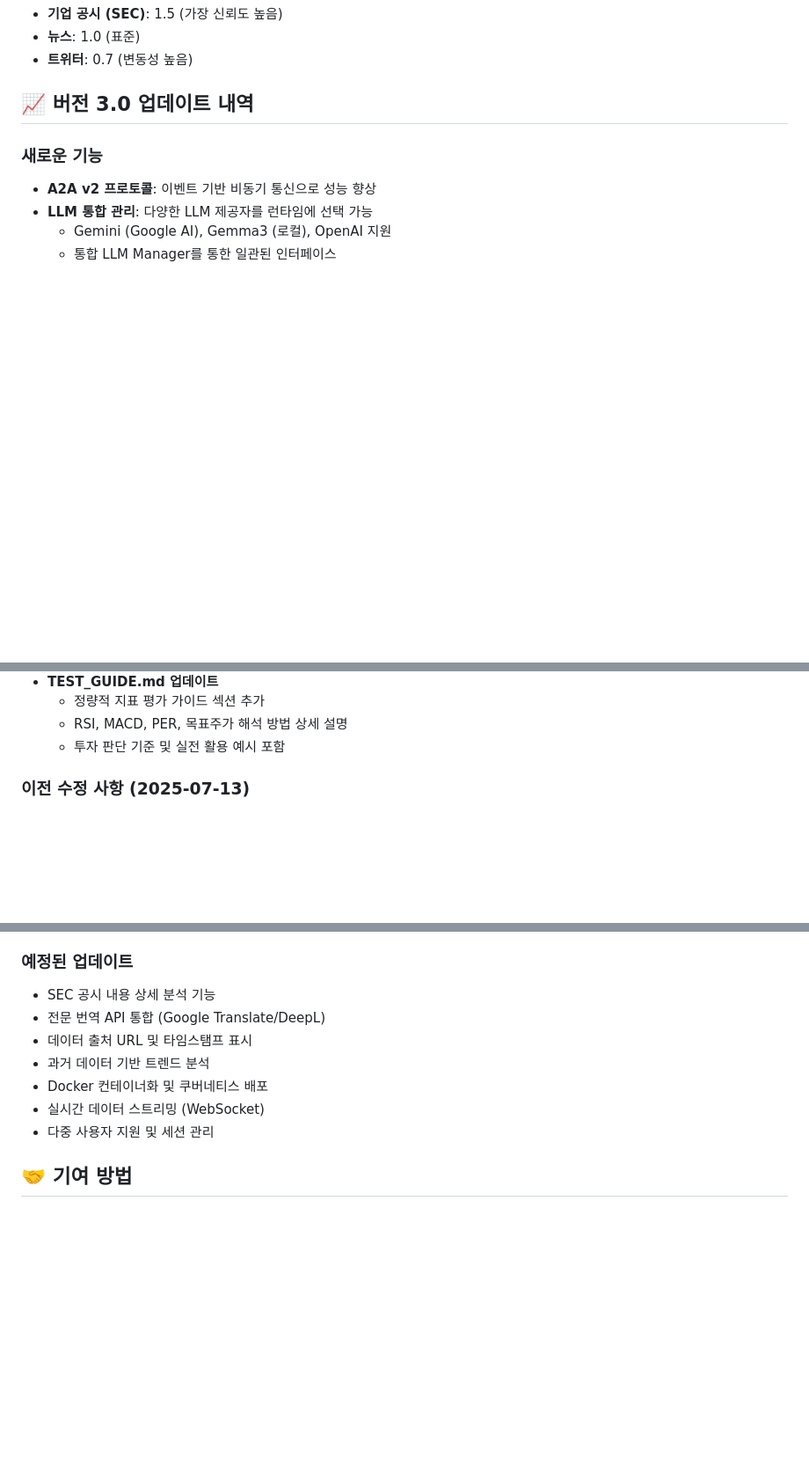
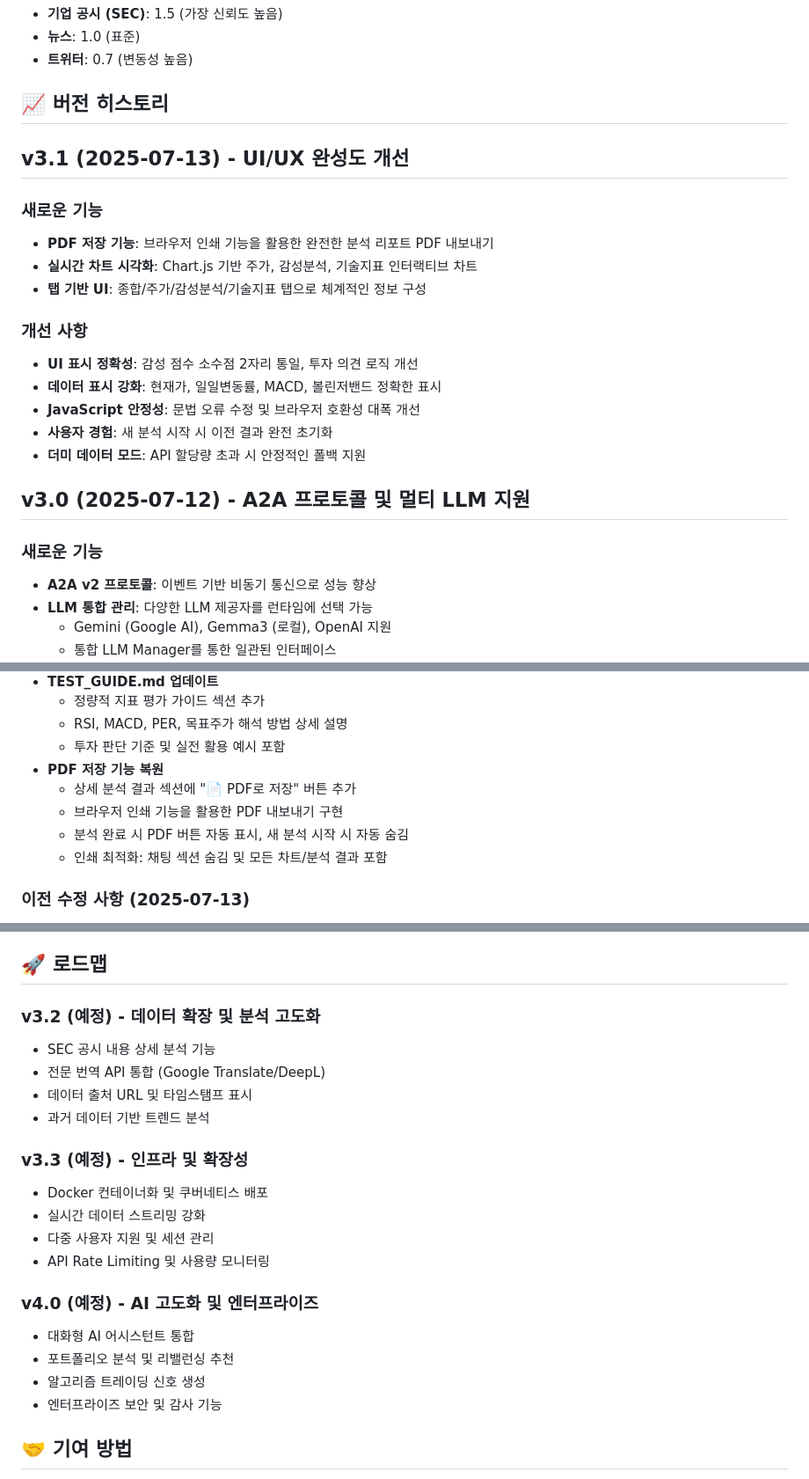
Before and after one commit to jeromwolf/A2A_sentiment_analysis, a Markdown page: README.md, 3 parts joined by grey strips. Shown at 88% size. Drawn GitHub-style; blank space fills up the shorter version.

Commit message:
docs: v3.1 버전 업데이트 및 체계적 버전 히스토리 추가
- 버전을 v3.0에서 v3.1로 업데이트
- PDF 저장 기능 및 UI/UX 개선사항 문서화
- 체계적인 버전 히스토리 섹션 추가 (v3.1, v3.0)
- 향후 로드맵 섹션 추가 (v3.2, v3.3, v4.0 계획)
- 각 버전별 주요 기능과 개선사항 명확히 구분

🤖 Generated with [Claude Code](https://claude.ai/code)

Co-Authored-By: Claude <noreply@anthropic.com>

```diff
--- a/README.md
+++ b/README.md
@@ -306,7 +306,22 @@ curl -X POST http://localhost:8108/extract_ticker \
 - **뉴스**: 1.0 (표준)
 - **트위터**: 0.7 (변동성 높음)
 
-## 📈 버전 3.0 업데이트 내역
+## 📈 버전 히스토리
+
+## v3.1 (2025-07-13) - UI/UX 완성도 개선
+### 새로운 기능
+- **PDF 저장 기능**: 브라우저 인쇄 기능을 활용한 완전한 분석 리포트 PDF 내보내기
+- **실시간 차트 시각화**: Chart.js 기반 주가, 감성분석, 기술지표 인터랙티브 차트
+- **탭 기반 UI**: 종합/주가/감성분석/기술지표 탭으로 체계적인 정보 구성
+
+### 개선 사항
+- **UI 표시 정확성**: 감성 점수 소수점 2자리 통일, 투자 의견 로직 개선
+- **데이터 표시 강화**: 현재가, 일일변동률, MACD, 볼린저밴드 정확한 표시
+- **JavaScript 안정성**: 문법 오류 수정 및 브라우저 호환성 대폭 개선
+- **사용자 경험**: 새 분석 시작 시 이전 결과 완전 초기화
+- **더미 데이터 모드**: API 할당량 초과 시 안정적인 폴백 지원
+
+## v3.0 (2025-07-12) - A2A 프로토콜 및 멀티 LLM 지원
 
 ### 새로운 기능
 - **A2A v2 프로토콜**: 이벤트 기반 비동기 통신으로 성능 향상
@@ -359,6 +374,11 @@ curl -X POST http://localhost:8108/extract_ticker \
   - 정량적 지표 평가 가이드 섹션 추가
   - RSI, MACD, PER, 목표주가 해석 방법 상세 설명
   - 투자 판단 기준 및 실전 활용 예시 포함
+- **PDF 저장 기능 복원**
+  - 상세 분석 결과 섹션에 "📄 PDF로 저장" 버튼 추가
+  - 브라우저 인쇄 기능을 활용한 PDF 내보내기 구현
+  - 분석 완료 시 PDF 버튼 자동 표시, 새 분석 시작 시 자동 숨김
+  - 인쇄 최적화: 채팅 섹션 숨김 및 모든 차트/분석 결과 포함
 ### 이전 수정 사항 (2025-07-13)
 - **실시간 주가 데이터 연동**
   - Yahoo Finance API 대신 Finnhub API로 전환
@@ -405,14 +425,25 @@ curl -X POST http://localhost:8108/extract_ticker \
   - 색상 구분 개선: 중립 색상을 주황색에서 회색으로 변경
   - SEC 공시: 점수 기준으로 정렬 (부정적인 것부터)
 
-### 예정된 업데이트
+## 🚀 로드맵
+
+### v3.2 (예정) - 데이터 확장 및 분석 고도화
 - SEC 공시 내용 상세 분석 기능
 - 전문 번역 API 통합 (Google Translate/DeepL)
 - 데이터 출처 URL 및 타임스탬프 표시
 - 과거 데이터 기반 트렌드 분석
+
+### v3.3 (예정) - 인프라 및 확장성
 - Docker 컨테이너화 및 쿠버네티스 배포
-- 실시간 데이터 스트리밍 (WebSocket)
+- 실시간 데이터 스트리밍 강화
 - 다중 사용자 지원 및 세션 관리
+- API Rate Limiting 및 사용량 모니터링
+
+### v4.0 (예정) - AI 고도화 및 엔터프라이즈
+- 대화형 AI 어시스턴트 통합
+- 포트폴리오 분석 및 리밸런싱 추천
+- 알고리즘 트레이딩 신호 생성
+- 엔터프라이즈 보안 및 감사 기능
 
 ## 🤝 기여 방법
 
```
Also changed, not shown: other parts of README.md (+1 -1 lines).
